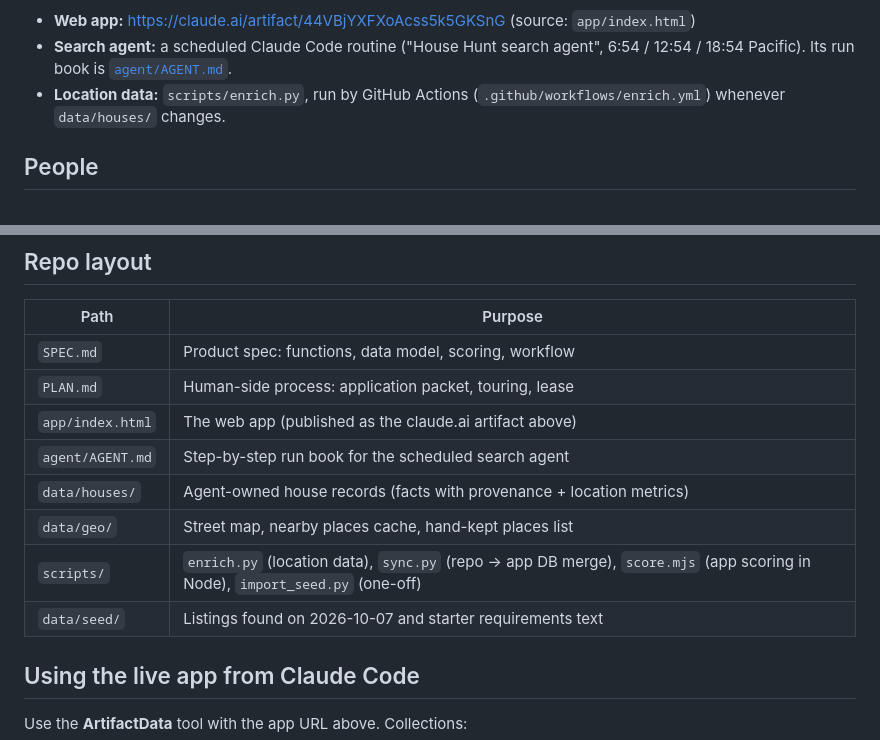
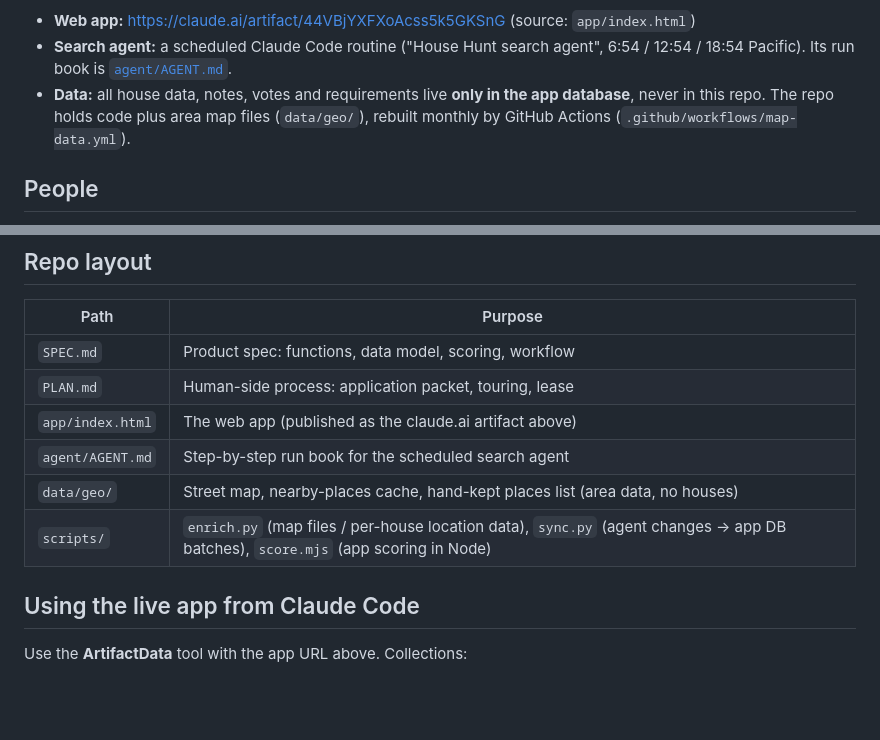
Before and after one commit to ddfzhh/z16f_find_houses, a Markdown page: CLAUDE.md, 2 parts joined by grey strips. GitHub-like rendering; blank space fills up the shorter version.

```diff
--- a/CLAUDE.md
+++ b/CLAUDE.md
@@ -18,8 +18,10 @@ Platform decisions are in `SPEC.md` §9–10 (hosted on claude.ai).
 - **Web app:** https://claude.ai/artifact/44VBjYXFXoAcss5k5GKSnG (source: `app/index.html`)
 - **Search agent:** a scheduled Claude Code routine ("House Hunt search agent",
   6:54 / 12:54 / 18:54 Pacific). Its run book is [`agent/AGENT.md`](agent/AGENT.md).
-- **Location data:** `scripts/enrich.py`, run by GitHub Actions
-  (`.github/workflows/enrich.yml`) whenever `data/houses/` changes.
+- **Data:** all house data, notes, votes and requirements live **only in the
+  app database**, never in this repo. The repo holds code plus area map files
+  (`data/geo/`), rebuilt monthly by GitHub Actions
+  (`.github/workflows/map-data.yml`).
 
 ## People
 
@@ -34,10 +36,8 @@ Platform decisions are in `SPEC.md` §9–10 (hosted on claude.ai).
 | `PLAN.md` | Human-side process: application packet, touring, lease |
 | `app/index.html` | The web app (published as the claude.ai artifact above) |
 | `agent/AGENT.md` | Step-by-step run book for the scheduled search agent |
-| `data/houses/` | Agent-owned house records (facts with provenance + location metrics) |
-| `data/geo/` | Street map, nearby places cache, hand-kept places list |
-| `scripts/` | `enrich.py` (location data), `sync.py` (repo → app DB merge), `score.mjs` (app scoring in Node), `import_seed.py` (one-off) |
-| `data/seed/` | Listings found on 2026-10-07 and starter requirements text |
+| `data/geo/` | Street map, nearby-places cache, hand-kept places list (area data, no houses) |
+| `scripts/` | `enrich.py` (map files / per-house location data), `sync.py` (agent changes → app DB batches), `score.mjs` (app scoring in Node) |
 
 ## Using the live app from Claude Code
 
```
Also changed, not shown: SPEC.md (+6 -8 lines), agent/AGENT.md (+26 -18 lines).
